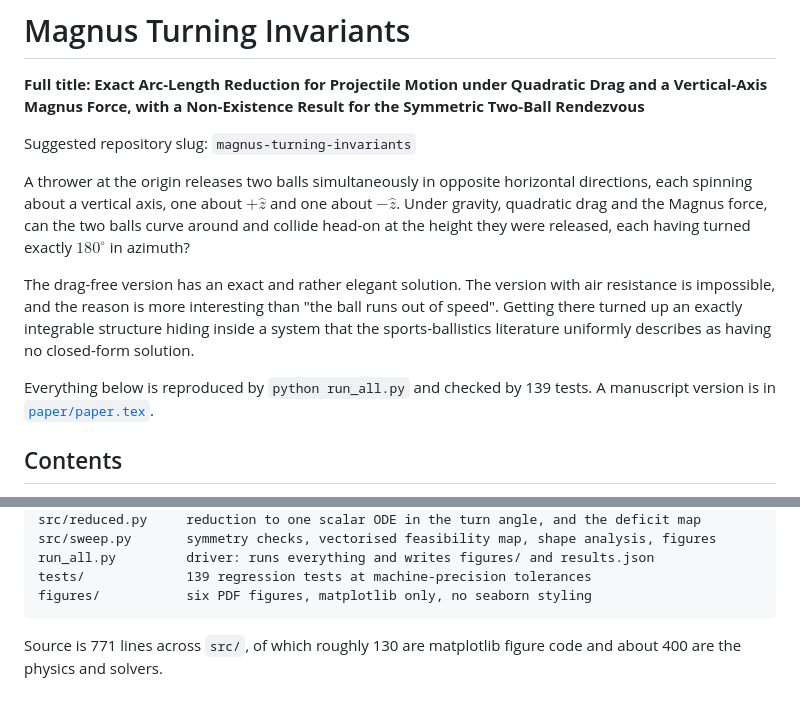
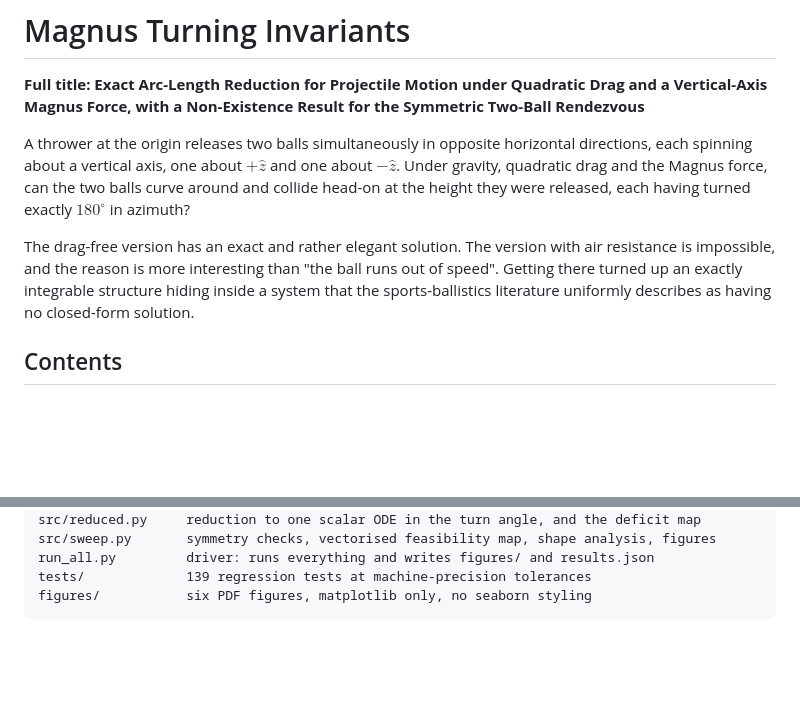
Before and after one commit to pragyaangaur/Magnus-Turning-Invariants, a Markdown page: README.md, 2 parts joined by grey strips. GitHub-like rendering; blank space fills up the shorter version.

````diff
--- a/README.md
+++ b/README.md
@@ -2,13 +2,9 @@
 
 **Full title: Exact Arc-Length Reduction for Projectile Motion under Quadratic Drag and a Vertical-Axis Magnus Force, with a Non-Existence Result for the Symmetric Two-Ball Rendezvous**
 
-Suggested repository slug: `magnus-turning-invariants`
-
 A thrower at the origin releases two balls simultaneously in opposite horizontal directions, each spinning about a vertical axis, one about $`+\hat{z}`$ and one about $`-\hat{z}`$. Under gravity, quadratic drag and the Magnus force, can the two balls curve around and collide head-on at the height they were released, each having turned exactly $`180^\circ`$ in azimuth?
 
 The drag-free version has an exact and rather elegant solution. The version with air resistance is impossible, and the reason is more interesting than "the ball runs out of speed". Getting there turned up an exactly integrable structure hiding inside a system that the sports-ballistics literature uniformly describes as having no closed-form solution.
-
-Everything below is reproduced by `python run_all.py` and checked by 139 tests. A manuscript version is in [`paper/paper.tex`](paper/paper.tex).
 
 ## Contents
 
@@ -446,5 +452,3 @@ run_all.py         driver: runs everything and writes figures/ and results.json
 tests/             139 regression tests at machine-precision tolerances
 figures/           six PDF figures, matplotlib only, no seaborn styling
 ```
-
-Source is 771 lines across `src/`, of which roughly 130 are matplotlib figure code and about 400 are the physics and solvers.
````
Also changed, not shown: other parts of README.md (+11 -1 lines).
